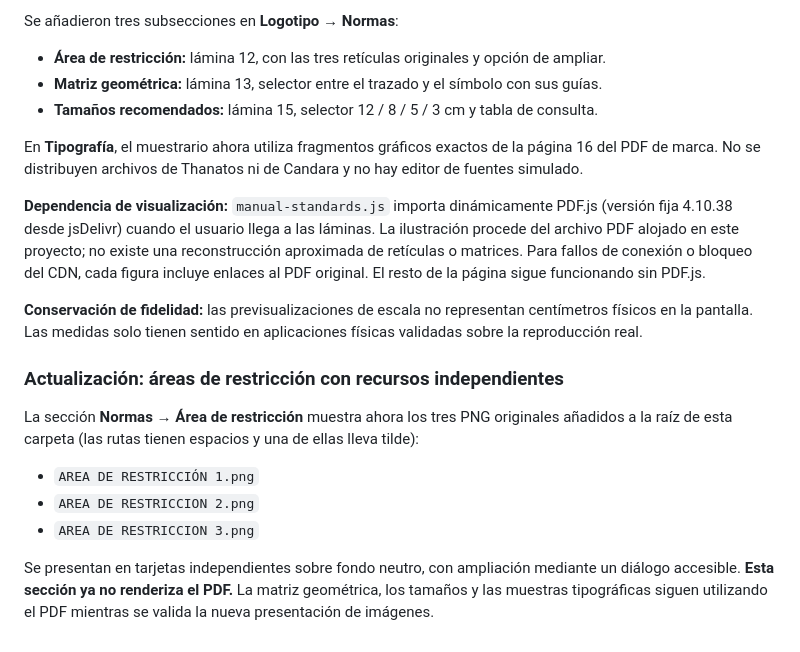
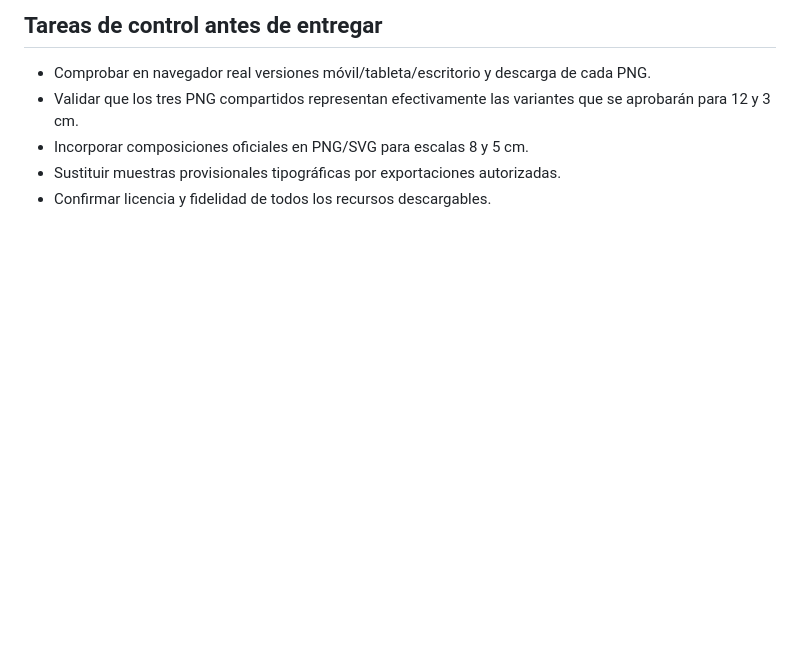
Before and after one commit to isakodiar/la-cassana-manual-de-marca-, a Markdown page: la-cassana-brandbook-web/README.md, the part around one of its changes. Drawn GitHub-style; blank space fills up the shorter version.

```diff
--- a/la-cassana-brandbook-web/README.md
+++ b/la-cassana-brandbook-web/README.md
@@ -57,21 +43,6 @@ HTML semántico + CSS + JavaScript nativo, sin frameworks. Animaciones `Intersec
-Se añadieron tres subsecciones en **Logotipo → Normas**:
-- **Área de restricción:** lámina 12, con las tres retículas originales y opción de ampliar.
-- **Matriz geométrica:** lámina 13, selector entre el trazado y el símbolo con sus guías.
-- **Tamaños recomendados:** lámina 15, selector 12 / 8 / 5 / 3 cm y tabla de consulta.
-
-En **Tipografía**, el muestrario ahora utiliza fragmentos gráficos exactos de la página 16 del PDF de marca. No se distribuyen archivos de Thanatos ni de Candara y no hay editor de fuentes simulado.
-
-**Dependencia de visualización:** `manual-standards.js` importa dinámicamente PDF.js (versión fija 4.10.38 desde jsDelivr) cuando el usuario llega a las láminas. La ilustración procede del archivo PDF alojado en este proyecto; no existe una reconstrucción aproximada de retículas o matrices. Para fallos de conexión o bloqueo del CDN, cada figura incluye enlaces al PDF original. El resto de la página sigue funcionando sin PDF.js.
-
-**Conservación de fidelidad:** las previsualizaciones de escala no representan centímetros físicos en la pantalla. Las medidas solo tienen sentido en aplicaciones físicas validadas sobre la reproducción real.
-
-
-### Actualización: áreas de restricción con recursos independientes
-
-La sección **Normas → Área de restricción** muestra ahora los tres PNG originales añadidos a la raíz de esta carpeta (las rutas tienen espacios y una de ellas lleva tilde):
-
-- `AREA DE RESTRICCIÓN 1.png`
-- `AREA DE RESTRICCION 2.png`
-- `AREA DE RESTRICCION 3.png`
-
-Se presentan en tarjetas independientes sobre fondo neutro, con ampliación mediante un diálogo accesible. **Esta sección ya no renderiza el PDF.** La matriz geométrica, los tamaños y las muestras tipográficas siguen utilizando el PDF mientras se valida la nueva presentación de imágenes.
+## Tareas de control antes de entregar
+- Comprobar en navegador real versiones móvil/tableta/escritorio y descarga de cada PNG.
+- Validar que los tres PNG compartidos representan efectivamente las variantes que se aprobarán para 12 y 3 cm.
+- Incorporar composiciones oficiales en PNG/SVG para escalas 8 y 5 cm.
+- Sustituir muestras provisionales tipográficas por exportaciones autorizadas.
+- Confirmar licencia y fidelidad de todos los recursos descargables.
```
Also changed, not shown: other parts of la-cassana-brandbook-web/README.md (+27 -41 lines).
